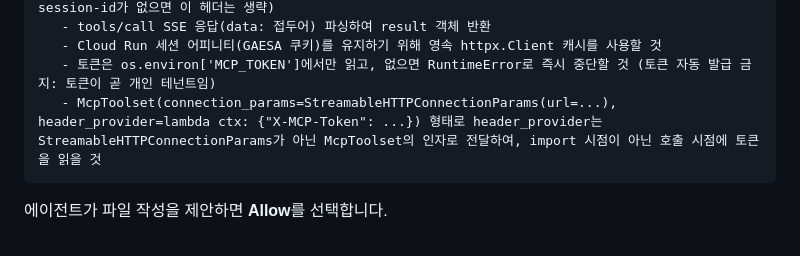
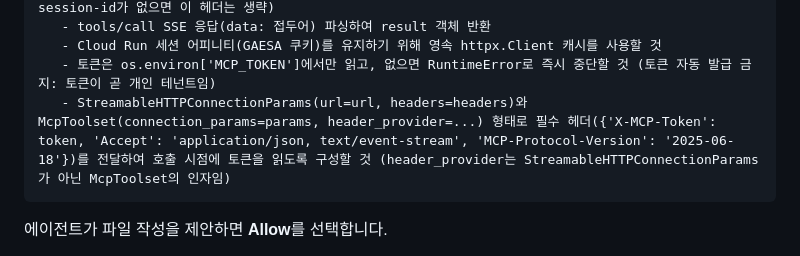
Before and after one commit to hajekim/build-with-gemini, a Markdown page: lab1/INSTRUCTION.md, the part around the change. Drawn GitHub-style.

Commit message:
Lab 1: clarify StreamableHTTPConnectionParams headers in Task 4 prompt
Specify that both StreamableHTTPConnectionParams(url=url, headers=headers)
and McpToolset(connection_params=params, header_provider=...) must receive
the required protocol headers (X-MCP-Token, Accept, MCP-Protocol-Version)
so the initial FastMCP handshake succeeds.

TEST=Tested in Qwiklabs container: get_workweek_mcp_toolset().get_tools() returns 7 tools; scenario 1 and 2 passed
Done by: gemini-cli

````diff
--- a/lab1/INSTRUCTION.md
+++ b/lab1/INSTRUCTION.md
@@ -955,7 +955,7 @@ docs/SDD.md의 2.3절 'Google ADK FastMCP SaaS 연동 도구 명세'를 바탕
    - tools/call SSE 응답(data: 접두어) 파싱하여 result 객체 반환
    - Cloud Run 세션 어피니티(GAESA 쿠키)를 유지하기 위해 영속 httpx.Client 캐시를 사용할 것
    - 토큰은 os.environ['MCP_TOKEN']에서만 읽고, 없으면 RuntimeError로 즉시 중단할 것 (토큰 자동 발급 금지: 토큰이 곧 개인 테넌트임)
-   - McpToolset(connection_params=StreamableHTTPConnectionParams(url=...), header_provider=lambda ctx: {"X-MCP-Token": ...}) 형태로 header_provider는 StreamableHTTPConnectionParams가 아닌 McpToolset의 인자로 전달하여, import 시점이 아닌 호출 시점에 토큰을 읽을 것
+   - StreamableHTTPConnectionParams(url=url, headers=headers)와 McpToolset(connection_params=params, header_provider=...) 형태로 필수 헤더({'X-MCP-Token': token, 'Accept': 'application/json, text/event-stream', 'MCP-Protocol-Version': '2025-06-18'})를 전달하여 호출 시점에 토큰을 읽도록 구성할 것 (header_provider는 StreamableHTTPConnectionParams가 아닌 McpToolset의 인자임)
 ```
 
 에이전트가 파일 작성을 제안하면 **Allow**를 선택합니다.
````
